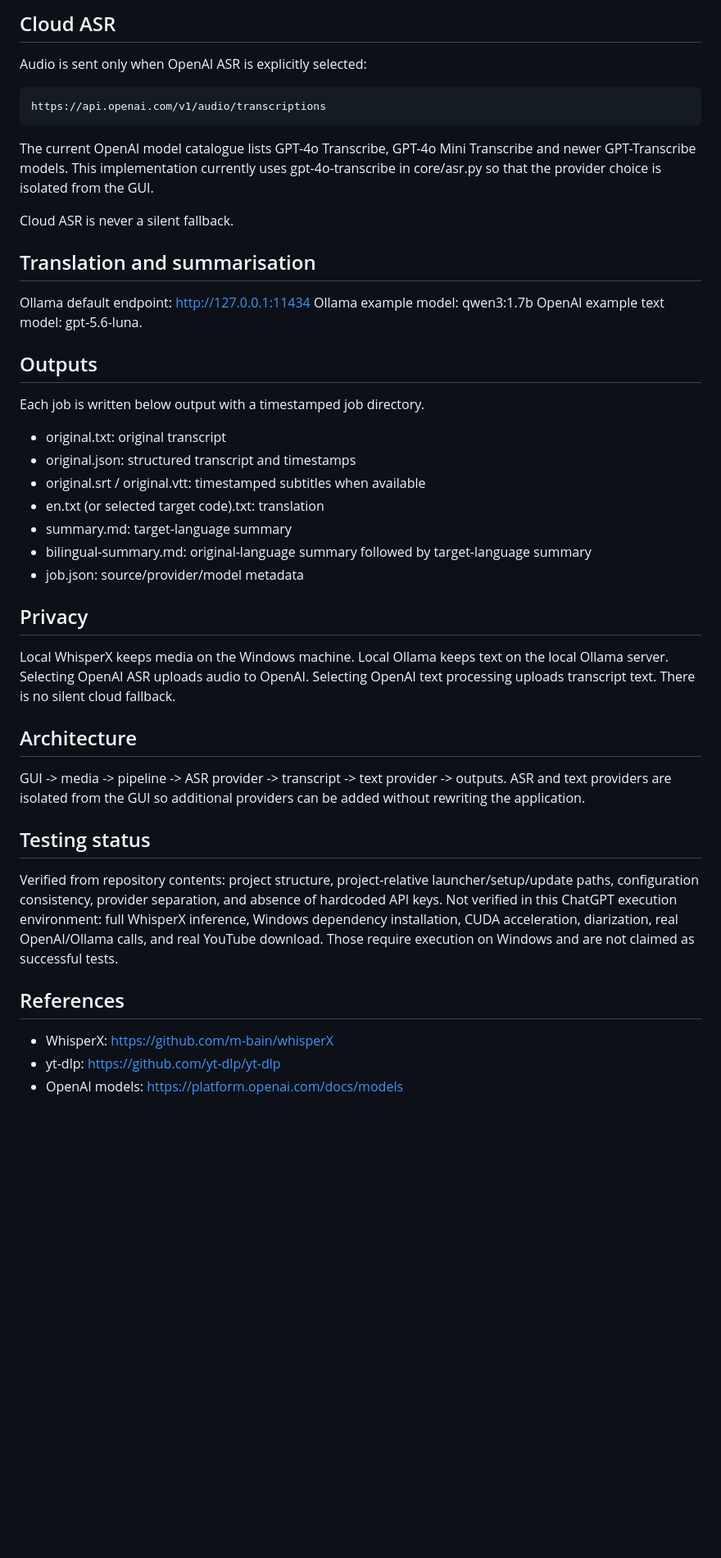
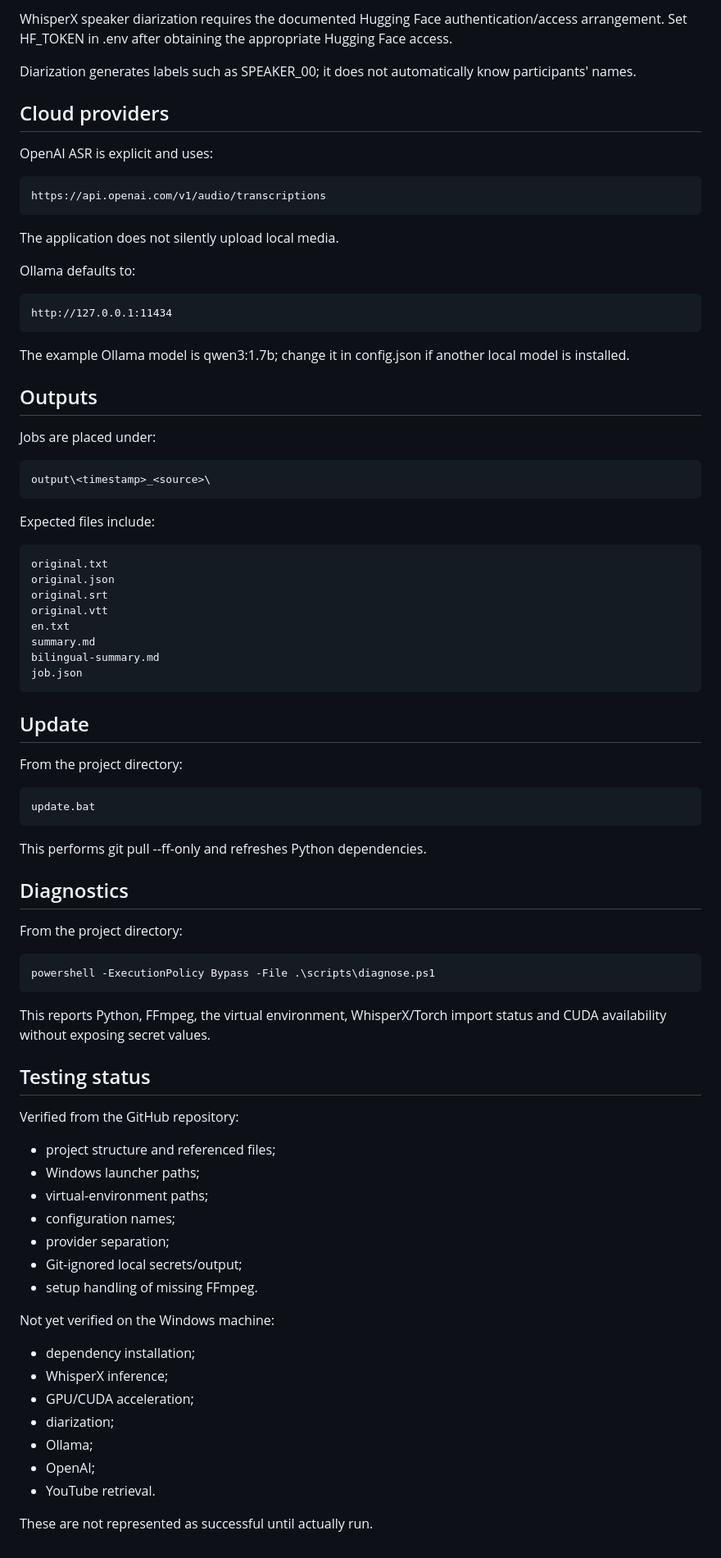
Before and after one commit to stevensterkst/OpenAI, a Markdown page: transcribe-translate/README.md, the part around one of its changes. Shown at 82% size. Rendered like a GitHub page; blank space fills up the shorter version.

Commit message:
Correct Windows installation and launcher instructions

```diff
--- a/transcribe-translate/README.md
+++ b/transcribe-translate/README.md
@@ -59,40 +69,73 @@ WhisperX documents a Hugging Face read token and access to its pyannote diarizat
 
-## Cloud ASR
-Audio is sent only when OpenAI ASR is explicitly selected:
+WhisperX speaker diarization requires the documented Hugging Face authentication/access arrangement. Set HF_TOKEN in .env after obtaining the appropriate Hugging Face access.
+
+Diarization generates labels such as SPEAKER_00; it does not automatically know participants' names.
+
+## Cloud providers
+
+OpenAI ASR is explicit and uses:
 
     https://api.openai.com/v1/audio/transcriptions
 
-The current OpenAI model catalogue lists GPT-4o Transcribe, GPT-4o Mini Transcribe and newer GPT-Transcribe models. This implementation currently uses gpt-4o-transcribe in core/asr.py so that the provider choice is isolated from the GUI.
+The application does not silently upload local media.
 
-Cloud ASR is never a silent fallback.
+Ollama defaults to:
 
-## Translation and summarisation
-Ollama default endpoint: http://127.0.0.1:11434
-Ollama example model: qwen3:1.7b
-OpenAI example text model: gpt-5.6-luna.
+    http://127.0.0.1:11434
+
+The example Ollama model is qwen3:1.7b; change it in config.json if another local model is installed.
 
 ## Outputs
-Each job is written below output with a timestamped job directory.
-- original.txt: original transcript
-- original.json: structured transcript and timestamps
-- original.srt / original.vtt: timestamped subtitles when available
-- en.txt (or selected target code).txt: translation
-- summary.md: target-language summary
-- bilingual-summary.md: original-language summary followed by target-language summary
-- job.json: source/provider/model metadata
 
-## Privacy
-Local WhisperX keeps media on the Windows machine. Local Ollama keeps text on the local Ollama server. Selecting OpenAI ASR uploads audio to OpenAI. Selecting OpenAI text processing uploads transcript text. There is no silent cloud fallback.
+Jobs are placed under:
 
-## Architecture
-GUI -> media -> pipeline -> ASR provider -> transcript -> text provider -> outputs.
-ASR and text providers are isolated from the GUI so additional providers can be added without rewriting the application.
+    output\<timestamp>_<source>\
+
+Expected files include:
+
+    original.txt
+    original.json
+    original.srt
+    original.vtt
+    en.txt
+    summary.md
+    bilingual-summary.md
+    job.json
+
+## Update
+
+From the project directory:
+
+    update.bat
+
+This performs git pull --ff-only and refreshes Python dependencies.
+
+## Diagnostics
+
+From the project directory:
+
+    powershell -ExecutionPolicy Bypass -File .\scripts\diagnose.ps1
+
+This reports Python, FFmpeg, the virtual environment, WhisperX/Torch import status and CUDA availability without exposing secret values.
 
 ## Testing status
-Verified from repository contents: project structure, project-relative launcher/setup/update paths, configuration consistency, provider separation, and absence of hardcoded API keys.
-Not verified in this ChatGPT execution environment: full WhisperX inference, Windows dependency installation, CUDA acceleration, diarization, real OpenAI/Ollama calls, and real YouTube download. Those require execution on Windows and are not claimed as successful tests.
 
-## References
-- WhisperX: https://github.com/m-bain/whisperX
-- yt-dlp: https://github.com/yt-dlp/yt-dlp
-- OpenAI models: https://platform.openai.com/docs/models
+Verified from the GitHub repository:
+- project structure and referenced files;
+- Windows launcher paths;
+- virtual-environment paths;
+- configuration names;
+- provider separation;
+- Git-ignored local secrets/output;
+- setup handling of missing FFmpeg.
+
+Not yet verified on the Windows machine:
+- dependency installation;
+- WhisperX inference;
+- GPU/CUDA acceleration;
+- diarization;
+- Ollama;
+- OpenAI;
+- YouTube retrieval.
+
+These are not represented as successful until actually run.
```
Also changed, not shown: other parts of transcribe-translate/README.md (+49 -39 lines).
